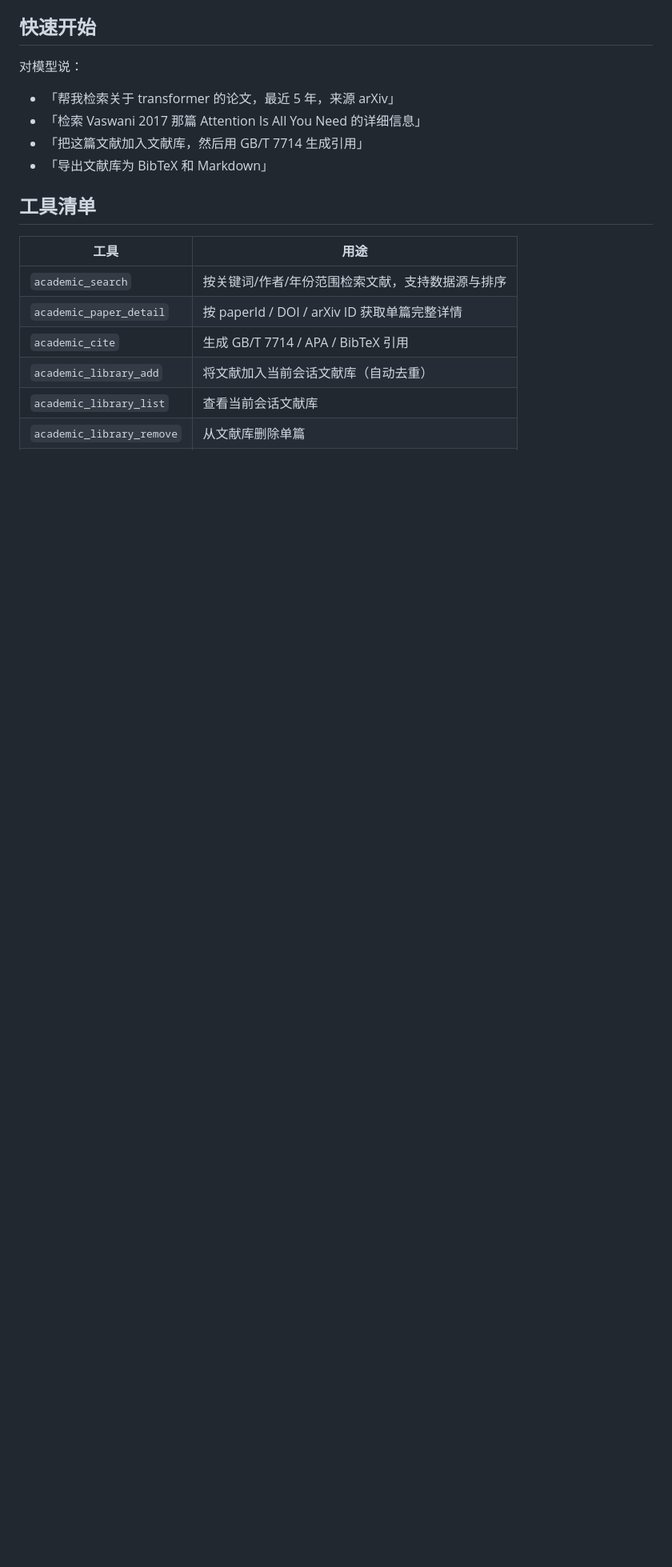
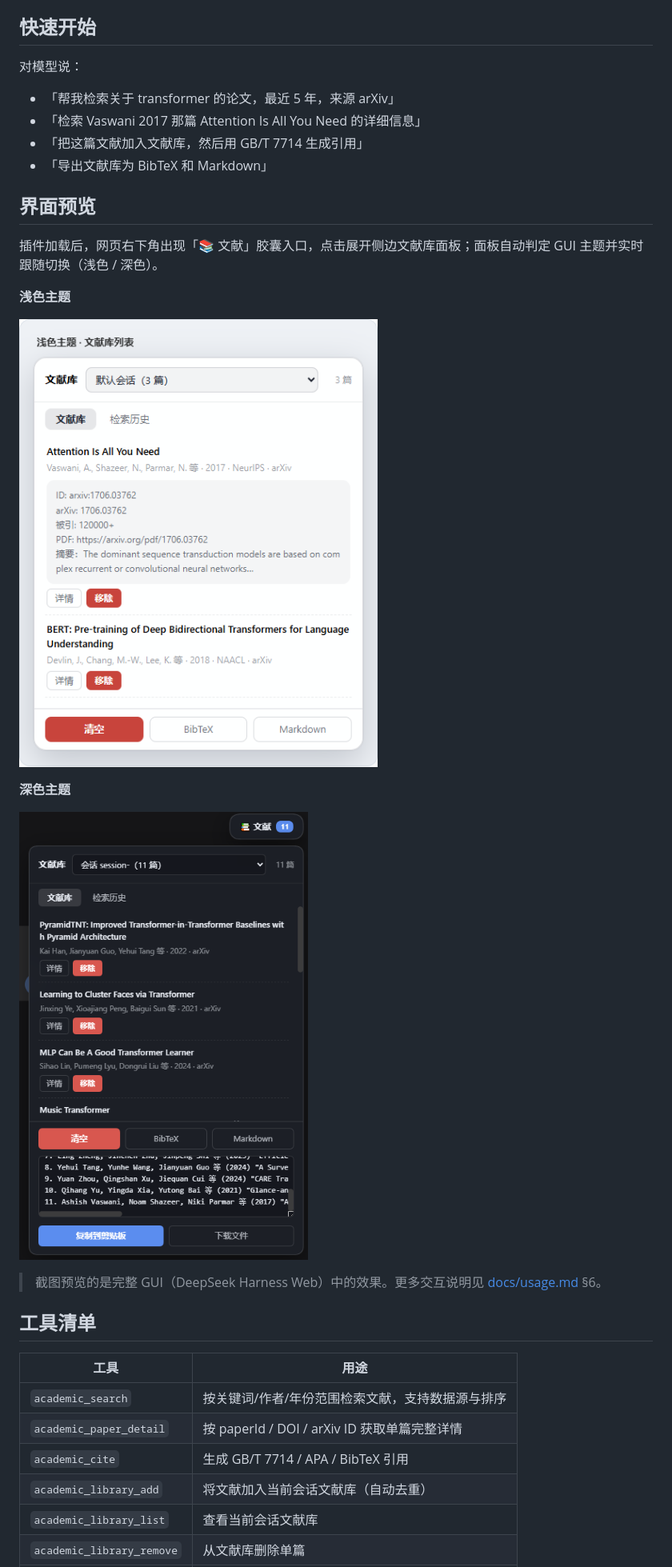
Before and after one commit to Johnhiggins-crucible/dsh-plugin-academic-paper, a Markdown page: README.md, the part around one of its changes. Shown at 80% size. Rendered like a GitHub page; pictures changed too: docs/screenshot/1.png (added), docs/screenshot/2.png (added); blank space fills up the shorter version.

```diff
--- a/README.md
+++ b/README.md
@@ -31,6 +31,20 @@ dsh web
 - 「检索 Vaswani 2017 那篇 Attention Is All You Need 的详细信息」
 - 「把这篇文献加入文献库，然后用 GB/T 7714 生成引用」
 - 「导出文献库为 BibTeX 和 Markdown」
+
+## 界面预览
+
+插件加载后，网页右下角出现「📚 文献」胶囊入口，点击展开侧边文献库面板；面板自动判定 GUI 主题并实时跟随切换（浅色 / 深色）。
+
+**浅色主题**
+
+![侧边面板浅色主题](docs/screenshot/1.png)
+
+**深色主题**
+
+![侧边面板深色主题](docs/screenshot/2.png)
+
+> 截图预览的是完整 GUI（DeepSeek Harness Web）中的效果。更多交互说明见 [docs/usage.md](docs/usage.md) §6。
 
 ## 工具清单
 
```
Also changed, not shown: other parts of README.md (+3 -1 lines), CHANGELOG.md (+1 -0 lines), PRD.md (deleted, +0 -258 lines).
